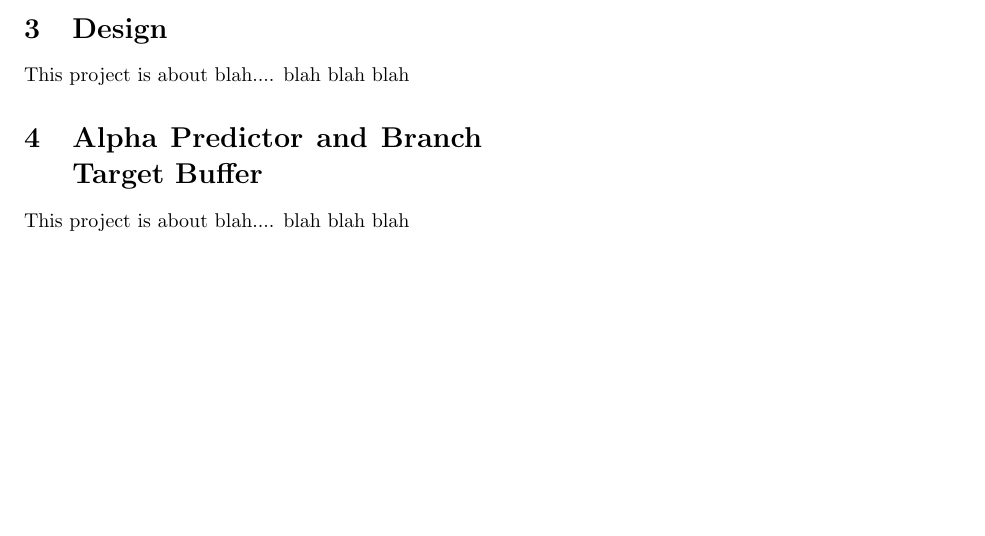
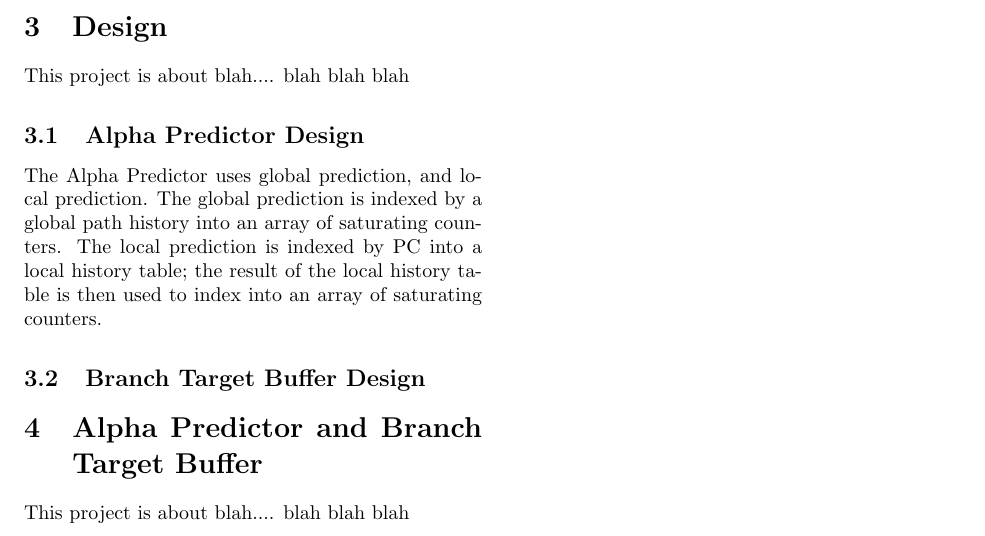
Before and after one commit to vernonrj/mustached-octo-hipster, a LaTeX document (doc/report.tex, which reads doc/s3-design.tex): part of page 2 of 3, cut so that both start at the same text, the shorter picture padded with empty space. Compiled offline with pdfLaTeX.

Commit message:
Wrote about alpha predictor design

```diff
--- a/doc/s3-design.tex
+++ b/doc/s3-design.tex
@@ -1,2 +1,7 @@
 \section{Design}
 This project is about blah.... blah blah blah
+
+\subsection{Alpha Predictor Design}
+The Alpha Predictor uses global prediction, and local prediction. The global prediction is indexed by a global path history into an array of saturating counters. The local prediction is indexed by PC into a local history table; the result of the local history table is then used to index into an array of saturating counters.
+
+\subsection{Branch Target Buffer Design}
```
